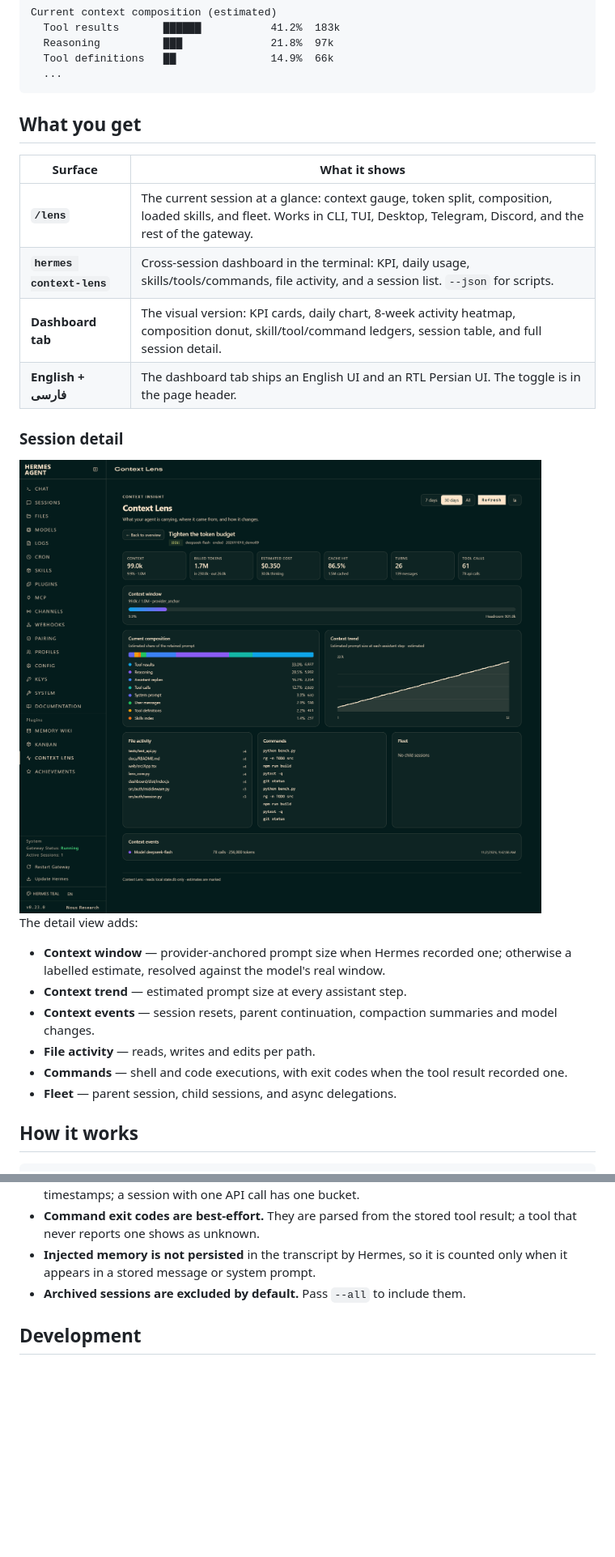
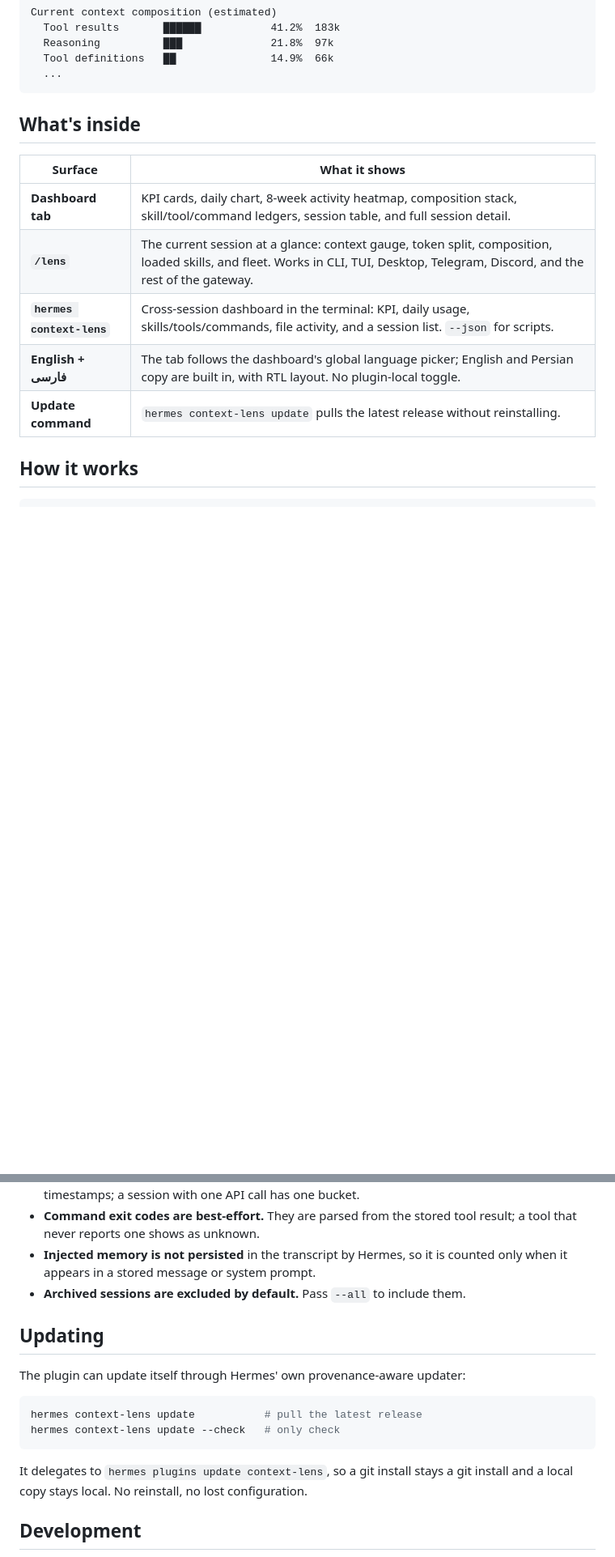
Before and after one commit to Farzin-CS/hermes-context-dashboard, a Markdown page: README.md, 2 parts joined by grey strips. Shown at 81% size. Rendered like a GitHub page; pictures changed too: docs/session.png; blank space fills up the shorter version.

````diff
--- a/README.md
+++ b/README.md
@@ -118,27 +137,15 @@ Current context composition (estimated)
   ...
 ```
 
-## What you get
+## What's inside
 
 | Surface | What it shows |
 |---|---|
+| **Dashboard tab** | KPI cards, daily chart, 8-week activity heatmap, composition stack, skill/tool/command ledgers, session table, and full session detail. |
 | **`/lens`** | The current session at a glance: context gauge, token split, composition, loaded skills, and fleet. Works in CLI, TUI, Desktop, Telegram, Discord, and the rest of the gateway. |
 | **`hermes context-lens`** | Cross-session dashboard in the terminal: KPI, daily usage, skills/tools/commands, file activity, and a session list. `--json` for scripts. |
-| **Dashboard tab** | The visual version: KPI cards, daily chart, 8-week activity heatmap, composition donut, skill/tool/command ledgers, session table, and full session detail. |
-| **English + فارسی** | The dashboard tab ships an English UI and an RTL Persian UI. The toggle is in the page header. |
-
-### Session detail
-
-<img src="docs/session.png" alt="Context Lens session detail: context window, composition, trend, file activity, commands, fleet, and context events" width="900">
-
-The detail view adds:
-
-- **Context window** — provider-anchored prompt size when Hermes recorded one; otherwise a labelled estimate, resolved against the model's real window.
-- **Context trend** — estimated prompt size at every assistant step.
-- **Context events** — session resets, parent continuation, compaction summaries and model changes.
-- **File activity** — reads, writes and edits per path.
-- **Commands** — shell and code executions, with exit codes when the tool result recorded one.
-- **Fleet** — parent session, child sessions, and async delegations.
+| **English + فارسی** | The tab follows the dashboard's global language picker; English and Persian copy are built in, with RTL layout. No plugin-local toggle. |
+| **Update command** | `hermes context-lens update` pulls the latest release without reinstalling. |
 
 ## How it works
 
@@ -191,6 +198,17 @@ The overview is dominated by SQLite reading message content for token estimates,
 - **Injected memory is not persisted** in the transcript by Hermes, so it is counted only when it appears in a stored message or system prompt.
 - **Archived sessions are excluded by default.** Pass `--all` to include them.
 
+## Updating
+
+The plugin can update itself through Hermes' own provenance-aware updater:
+
+```bash
+hermes context-lens update           # pull the latest release
+hermes context-lens update --check   # only check
+```
+
+It delegates to `hermes plugins update context-lens`, so a git install stays a git install and a local copy stays local. No reinstall, no lost configuration.
+
 ## Development
 
 No build step. Python uses the standard library; the dashboard bundle is plain JavaScript (React comes from the dashboard SDK). PyYAML is used only when present, to read Hermes' model-length cache and config.
````
Also changed, not shown: other parts of README.md (+43 -23 lines), docs/dashboard.png, 5 other files.
